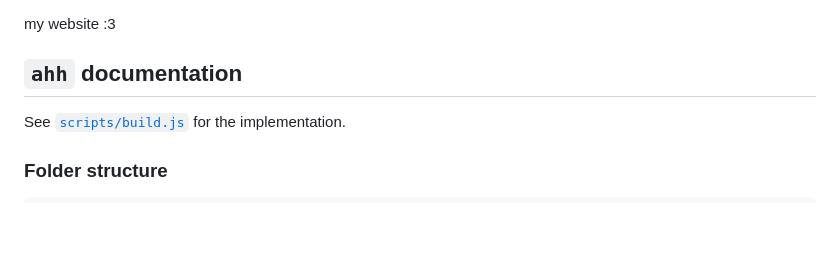
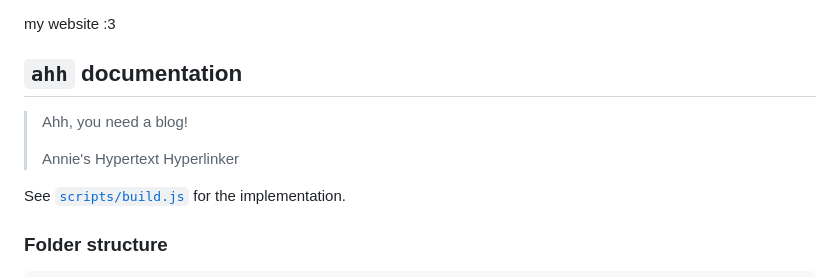
Before and after one commit to coinconclusive/coinconclusive.github.io, a Markdown page: README.md, the part around the change. Rendered like a GitHub page; blank space fills up the shorter version.

```diff
--- a/README.md
+++ b/README.md
@@ -2,6 +2,10 @@
 my website :3
 
 ## `ahh` documentation
+
+> Ahh, you need a blog!
+>
+> Annie's Hypertext Hyperlinker
 
 See [`scripts/build.js`](scripts/build.js) for the implementation.
 
```
